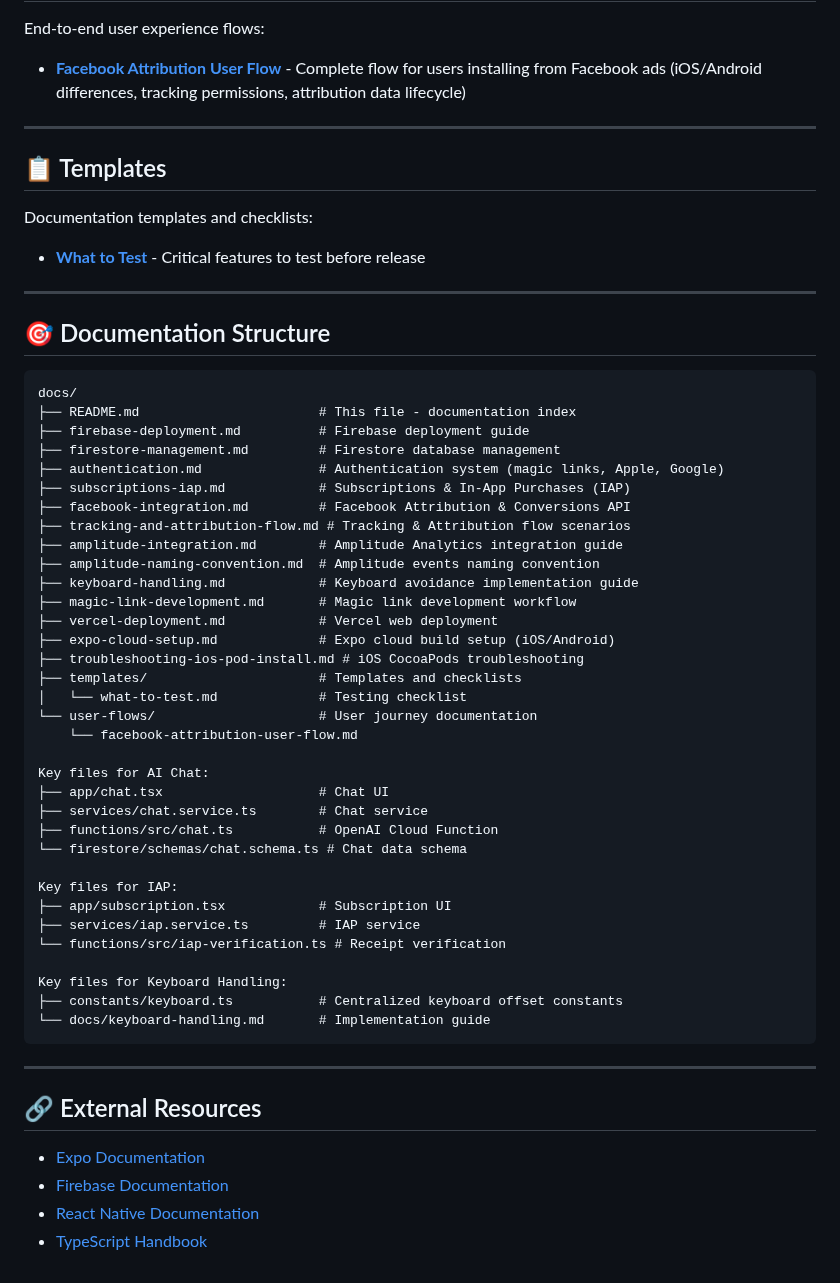
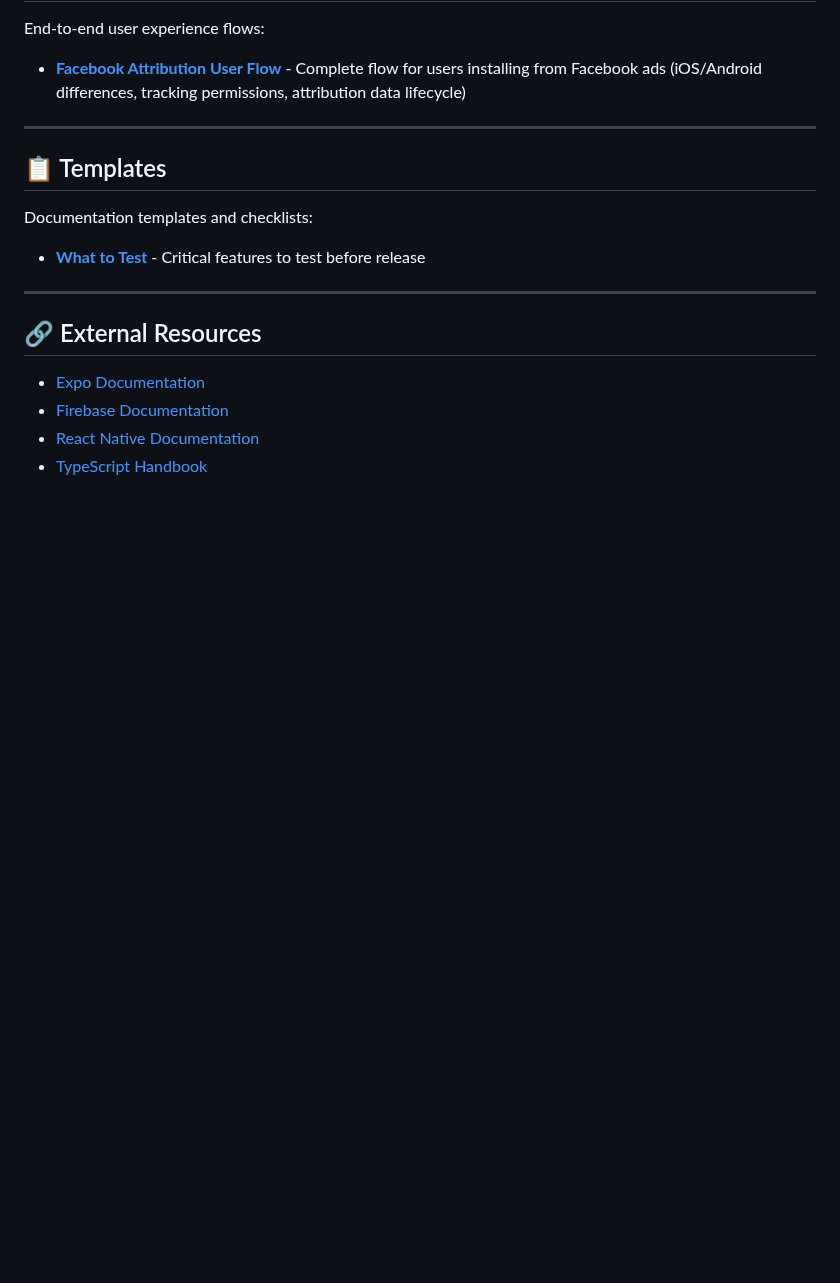
Before and after one commit to ozma-io/boss-app, a Markdown page: docs/README.md, the part around the change. Drawn GitHub-style; blank space fills up the shorter version.

Commit message:
docs: remove outdated documentation structure from README.md
- Eliminated the detailed documentation structure section from README.md to streamline the file.
- Updated external resources section for clarity and relevance.

````diff
--- a/docs/README.md
+++ b/docs/README.md
@@ -145,47 +145,6 @@ Documentation templates and checklists:
 
 ---
 
-## 🎯 Documentation Structure
-
-```
-docs/
-├── README.md                       # This file - documentation index
-├── firebase-deployment.md          # Firebase deployment guide
-├── firestore-management.md         # Firestore database management
-├── authentication.md               # Authentication system (magic links, Apple, Google)
-├── subscriptions-iap.md            # Subscriptions & In-App Purchases (IAP)
-├── facebook-integration.md         # Facebook Attribution & Conversions API
-├── tracking-and-attribution-flow.md # Tracking & Attribution flow scenarios
-├── amplitude-integration.md        # Amplitude Analytics integration guide
-├── amplitude-naming-convention.md  # Amplitude events naming convention
-├── keyboard-handling.md            # Keyboard avoidance implementation guide
-├── magic-link-development.md       # Magic link development workflow
-├── vercel-deployment.md            # Vercel web deployment
-├── expo-cloud-setup.md             # Expo cloud build setup (iOS/Android)
-├── troubleshooting-ios-pod-install.md # iOS CocoaPods troubleshooting
-├── templates/                      # Templates and checklists
-│   └── what-to-test.md             # Testing checklist
-└── user-flows/                     # User journey documentation
-    └── facebook-attribution-user-flow.md
-
-Key files for AI Chat:
-├── app/chat.tsx                    # Chat UI
-├── services/chat.service.ts        # Chat service
-├── functions/src/chat.ts           # OpenAI Cloud Function
-└── firestore/schemas/chat.schema.ts # Chat data schema
-
-Key files for IAP:
-├── app/subscription.tsx            # Subscription UI
-├── services/iap.service.ts         # IAP service
-└── functions/src/iap-verification.ts # Receipt verification
-
-Key files for Keyboard Handling:
-├── constants/keyboard.ts           # Centralized keyboard offset constants
-└── docs/keyboard-handling.md       # Implementation guide
-```
-
----
-
 ## 🔗 External Resources
 
 - [Expo Documentation](https://docs.expo.dev/)
````
